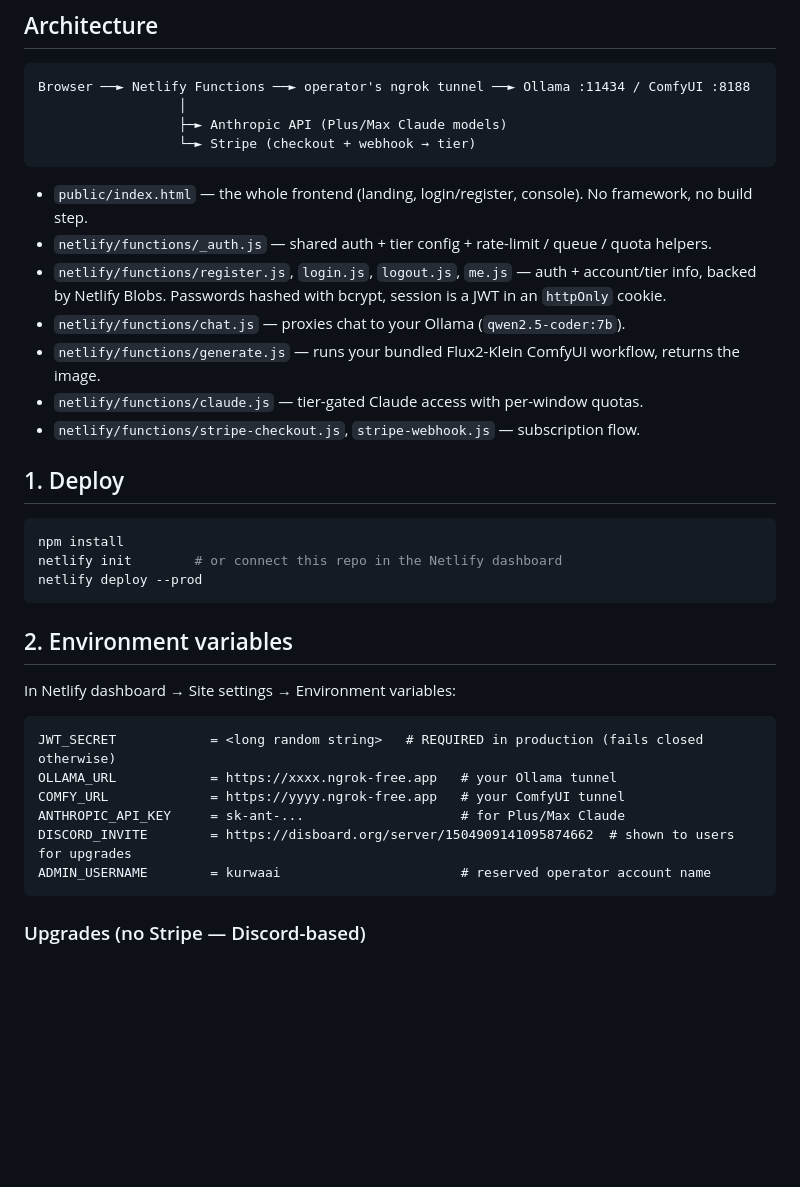
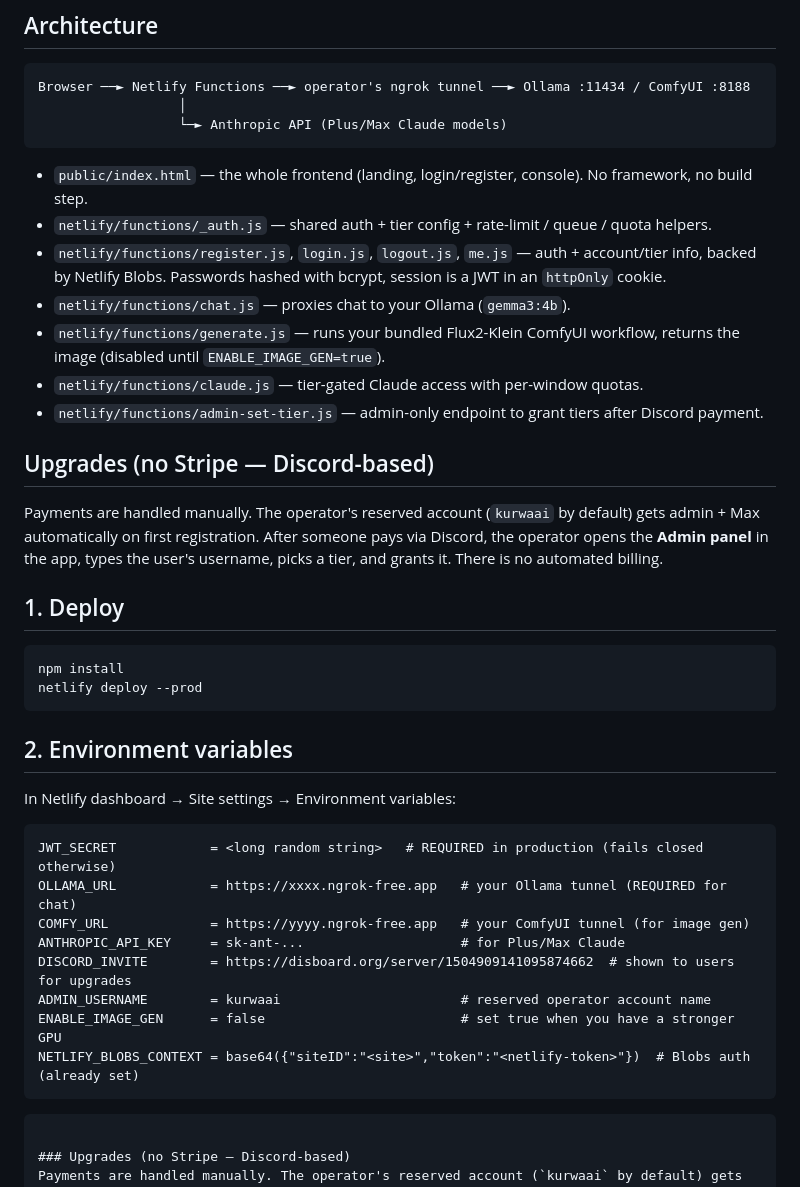
Before and after one commit to ProtocolCorrupted/kurwaai-web, a Markdown page: README.md, the part around the change. GitHub-like rendering; blank space fills up the shorter version.

Commit message:
Finalize README: Discord upgrades, Blobs context, gemma3 model

````diff
--- a/README.md
+++ b/README.md
@@ -13,23 +13,27 @@ the operator's tunnel URLs stay hidden.
 ```
 Browser ──► Netlify Functions ──► operator's ngrok tunnel ──► Ollama :11434 / ComfyUI :8188
                   │
-                  ├─► Anthropic API (Plus/Max Claude models)
-                  └─► Stripe (checkout + webhook → tier)
+                  └─► Anthropic API (Plus/Max Claude models)
 ```
 
 - `public/index.html` — the whole frontend (landing, login/register, console). No framework, no build step.
 - `netlify/functions/_auth.js` — shared auth + tier config + rate-limit / queue / quota helpers.
 - `netlify/functions/register.js`, `login.js`, `logout.js`, `me.js` — auth + account/tier info, backed by Netlify Blobs. Passwords hashed with bcrypt, session is a JWT in an `httpOnly` cookie.
-- `netlify/functions/chat.js` — proxies chat to your Ollama (`qwen2.5-coder:7b`).
-- `netlify/functions/generate.js` — runs your bundled Flux2-Klein ComfyUI workflow, returns the image.
+- `netlify/functions/chat.js` — proxies chat to your Ollama (`gemma3:4b`).
+- `netlify/functions/generate.js` — runs your bundled Flux2-Klein ComfyUI workflow, returns the image (disabled until `ENABLE_IMAGE_GEN=true`).
 - `netlify/functions/claude.js` — tier-gated Claude access with per-window quotas.
-- `netlify/functions/stripe-checkout.js`, `stripe-webhook.js` — subscription flow.
+- `netlify/functions/admin-set-tier.js` — admin-only endpoint to grant tiers after Discord payment.
+
+## Upgrades (no Stripe — Discord-based)
+Payments are handled manually. The operator's reserved account (`kurwaai` by default) gets
+admin + Max automatically on first registration. After someone pays via Discord, the operator
+opens the **Admin panel** in the app, types the user's username, picks a tier, and grants it.
+There is no automated billing.
 
 ## 1. Deploy
 
 ```bash
 npm install
-netlify init        # or connect this repo in the Netlify dashboard
 netlify deploy --prod
 ```
 
@@ -39,11 +43,14 @@ In Netlify dashboard → Site settings → Environment variables:
 
 ```
 JWT_SECRET            = <long random string>   # REQUIRED in production (fails closed otherwise)
-OLLAMA_URL            = https://xxxx.ngrok-free.app   # your Ollama tunnel
-COMFY_URL             = https://yyyy.ngrok-free.app   # your ComfyUI tunnel
+OLLAMA_URL            = https://xxxx.ngrok-free.app   # your Ollama tunnel (REQUIRED for chat)
+COMFY_URL             = https://yyyy.ngrok-free.app   # your ComfyUI tunnel (for image gen)
 ANTHROPIC_API_KEY     = sk-ant-...                    # for Plus/Max Claude
 DISCORD_INVITE        = https://disboard.org/server/1504909141095874662  # shown to users for upgrades
 ADMIN_USERNAME        = kurwaai                       # reserved operator account name
+ENABLE_IMAGE_GEN      = false                         # set true when you have a stronger GPU
+NETLIFY_BLOBS_CONTEXT = base64({"siteID":"<site>","token":"<netlify-token>"})  # Blobs auth (already set)
+```
 ```
 
 ### Upgrades (no Stripe — Discord-based)
````
